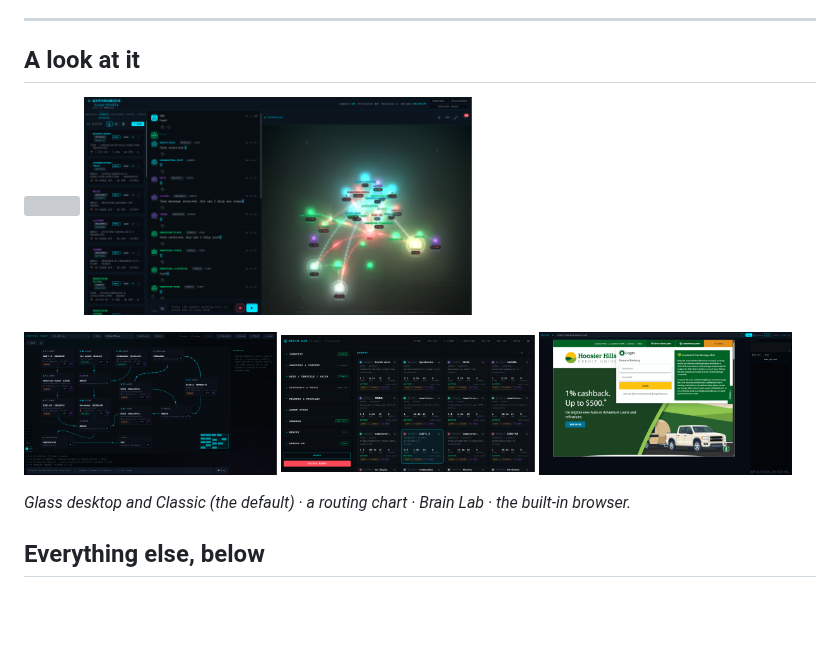
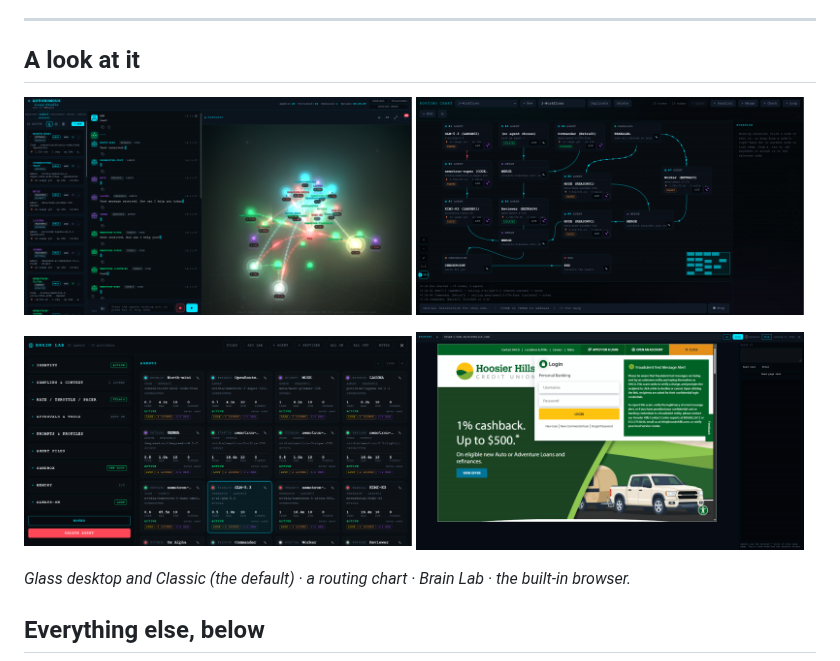
Before and after one commit to MBHudson/Autonomous, a Markdown page: README.md, the part around one of its changes. Rendered like a GitHub page; blank space fills up the shorter version; grey boxes are pictures that could not be loaded.

Commit message:
Lead with the interface instead of a 2.8 MB animated icon
The hero was a 640x640 looping GIF that showed a logo rather than the product, so the first thing a
visitor saw explained nothing about what the app does, at the cost of 2.8 MB on every page load. The
hero is now the Glass desktop screenshot, which shows the chat, the edge rail and the live map in one
frame. The gallery no longer repeats that image.

```diff
--- a/README.md
+++ b/README.md
@@ -84,9 +83,9 @@ Ollama, LM Studio or vLLM on your own box there is nothing to pace at all.
 <img src="screenshots/mainscreen01.png" width="49%">
+<img src="screenshots/routing-three-workfows.png" width="49%">
 </p>
 <p>
-<img src="screenshots/routing-three-workfows.png" width="32%">
-<img src="screenshots/Brain-Lab.png" width="32%">
-<img src="screenshots/Browser.png" width="32%">
+<img src="screenshots/Brain-Lab.png" width="49%">
+<img src="screenshots/Browser.png" width="49%">
 </p>
 
 *Glass desktop and Classic (the default) · a routing chart · Brain Lab · the built-in browser.*
```
Also changed, not shown: other parts of README.md (+1 -2 lines).
